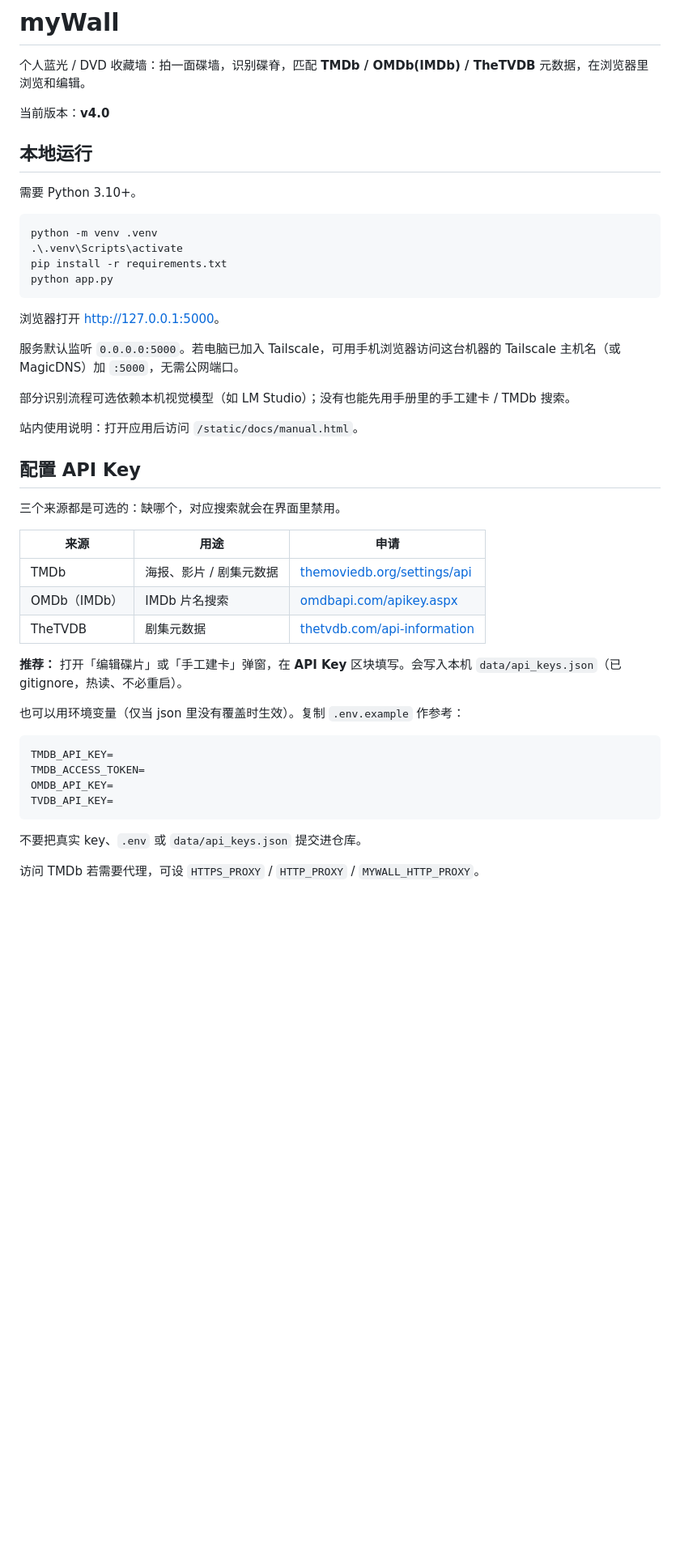
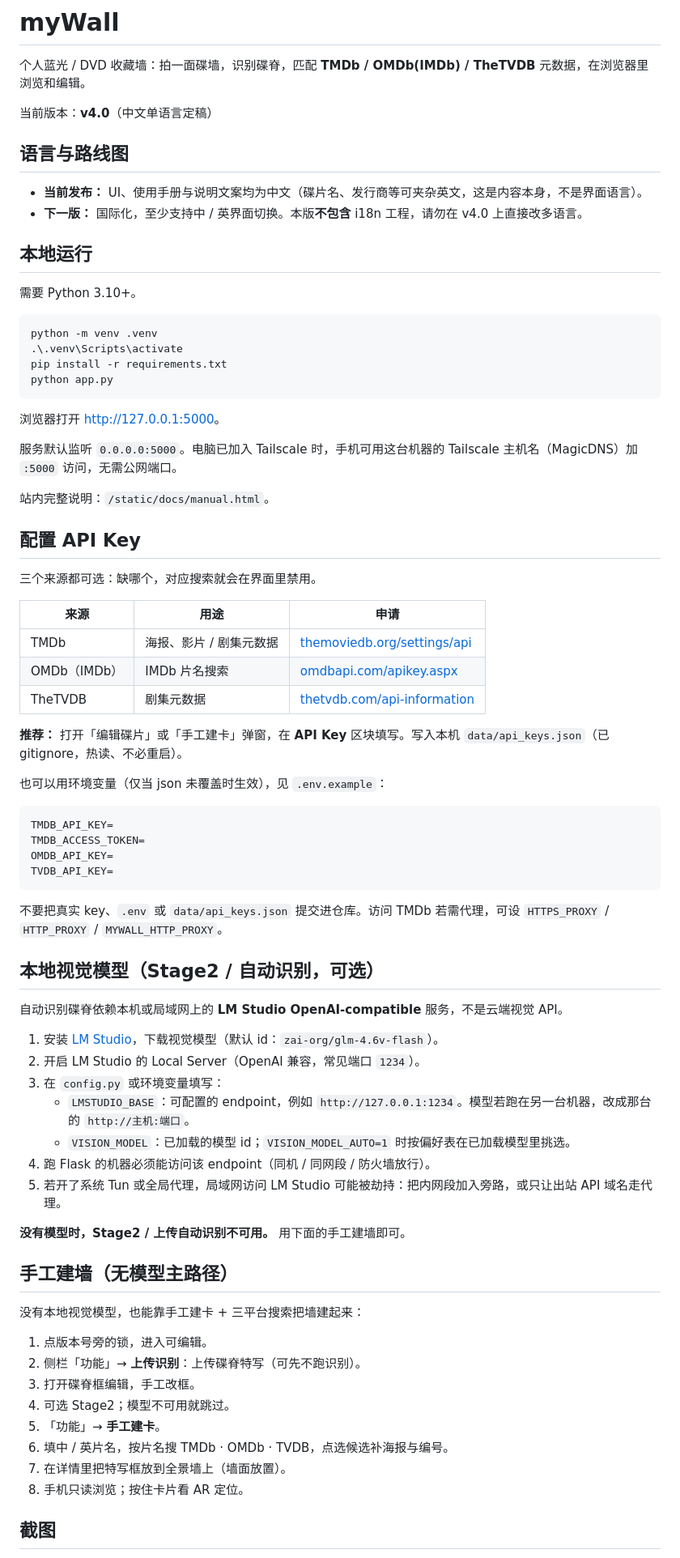
Before and after one commit to happygq/myWall, a Markdown page: README.md, the part around one of its changes. Shown at 81% size. Rendered like a GitHub page; blank space fills up the shorter version.

Commit message:
Docs: screenshots, LM Studio setup, manual workflow, zh-only roadmap.
Adopt three UI shots, document configurable vision endpoint and hand-built wall path, and note Chinese-only UI with i18n next.

Co-authored-by: Cursor <cursoragent@cursor.com>

````diff
--- a/README.md
+++ b/README.md
@@ -2,7 +2,12 @@
 
 个人蓝光 / DVD 收藏墙：拍一面碟墙，识别碟脊，匹配 **TMDb / OMDb(IMDb) / TheTVDB** 元数据，在浏览器里浏览和编辑。
 
-当前版本：**v4.0**
+当前版本：**v4.0**（中文单语言定稿）
+
+## 语言与路线图
+
+- **当前发布：** UI、使用手册与说明文案均为中文（碟片名、发行商等可夹杂英文，这是内容本身，不是界面语言）。
+- **下一版：** 国际化，至少支持中 / 英界面切换。本版**不包含** i18n 工程，请勿在 v4.0 上直接改多语言。
 
 ## 本地运行
 
@@ -17,15 +22,13 @@ python app.py
 
 浏览器打开 [http://127.0.0.1:5000](http://127.0.0.1:5000)。
 
-服务默认监听 `0.0.0.0:5000`。若电脑已加入 Tailscale，可用手机浏览器访问这台机器的 Tailscale 主机名（或 MagicDNS）加 `:5000`，无需公网端口。
+服务默认监听 `0.0.0.0:5000`。电脑已加入 Tailscale 时，手机可用这台机器的 Tailscale 主机名（MagicDNS）加 `:5000` 访问，无需公网端口。
 
-部分识别流程可选依赖本机视觉模型（如 LM Studio）；没有也能先用手册里的手工建卡 / TMDb 搜索。
-
-站内使用说明：打开应用后访问 `/static/docs/manual.html`。
+站内完整说明：`/static/docs/manual.html`。
 
 ## 配置 API Key
 
-三个来源都是可选的：缺哪个，对应搜索就会在界面里禁用。
+三个来源都可选：缺哪个，对应搜索就会在界面里禁用。
 
 | 来源 | 用途 | 申请 |
 | --- | --- | --- |
@@ -33,9 +36,9 @@ python app.py
 | OMDb（IMDb） | IMDb 片名搜索 | [omdbapi.com/apikey.aspx](https://www.omdbapi.com/apikey.aspx) |
 | TheTVDB | 剧集元数据 | [thetvdb.com/api-information](https://thetvdb.com/api-information) |
 
-**推荐：** 打开「编辑碟片」或「手工建卡」弹窗，在 **API Key** 区块填写。会写入本机 `data/api_keys.json`（已 gitignore，热读、不必重启）。
+**推荐：** 打开「编辑碟片」或「手工建卡」弹窗，在 **API Key** 区块填写。写入本机 `data/api_keys.json`（已 gitignore，热读、不必重启）。
 
-也可以用环境变量（仅当 json 里没有覆盖时生效）。复制 `.env.example` 作参考：
+也可以用环境变量（仅当 json 未覆盖时生效），见 `.env.example`：
 
 ```
 TMDB_API_KEY=
@@ -44,6 +47,34 @@ OMDB_API_KEY=
 TVDB_API_KEY=
 ```
 
-不要把真实 key、`.env` 或 `data/api_keys.json` 提交进仓库。
+不要把真实 key、`.env` 或 `data/api_keys.json` 提交进仓库。访问 TMDb 若需代理，可设 `HTTPS_PROXY` / `HTTP_PROXY` / `MYWALL_HTTP_PROXY`。
 
-访问 TMDb 若需要代理，可设 `HTTPS_PROXY` / `HTTP_PROXY` / `MYWALL_HTTP_PROXY`。
+## 本地视觉模型（Stage2 / 自动识别，可选）
+
+自动识别碟脊依赖本机或局域网上的 **LM Studio OpenAI-compatible** 服务，不是云端视觉 API。
+
+1. 安装 [LM Studio](https://lmstudio.ai/)，下载视觉模型（默认 id：`zai-org/glm-4.6v-flash`）。
+2. 开启 LM Studio 的 Local Server（OpenAI 兼容，常见端口 `1234`）。
+3. 在 `config.py` 或环境变量填写：
+   - `LMSTUDIO_BASE`：可配置的 endpoint，例如 `http://127.0.0.1:1234`。模型若跑在另一台机器，改成那台的 `http://主机:端口`。
+   - `VISION_MODEL`：已加载的模型 id；`VISION_MODEL_AUTO=1` 时按偏好表在已加载模型里挑选。
+4. 跑 Flask 的机器必须能访问该 endpoint（同机 / 同网段 / 防火墙放行）。
+5. 若开了系统 Tun 或全局代理，局域网访问 LM Studio 可能被劫持：把内网段加入旁路，或只让出站 API 域名走代理。
+
+**没有模型时，Stage2 / 上传自动识别不可用。** 用下面的手工建墙即可。
+
+## 手工建墙（无模型主路径）
+
+没有本地视觉模型，也能靠手工建卡 + 三平台搜索把墙建起来：
+
+1. 点版本号旁的锁，进入可编辑。
+2. 侧栏「功能」→ **上传识别**：上传碟脊特写（可先不跑识别）。
+3. 打开碟脊框编辑，手工改框。
+4. 可选 Stage2；模型不可用就跳过。
+5. 「功能」→ **手工建卡**。
+6. 填中 / 英片名，按片名搜 TMDb · OMDb · TVDB，点选候选补海报与编号。
+7. 在详情里把特写框放到全景墙上（墙面放置）。
+8. 手机只读浏览；按住卡片看 AR 定位。
+
+## 截图
+
````
Also changed, not shown: other parts of README.md (+14 -1 lines), docs/screenshots/01-desktop-home.png (added), docs/screenshots/02-edit-api-keys.png (added), docs/screenshots/03-functions-tray.png (added), 5 other files.
